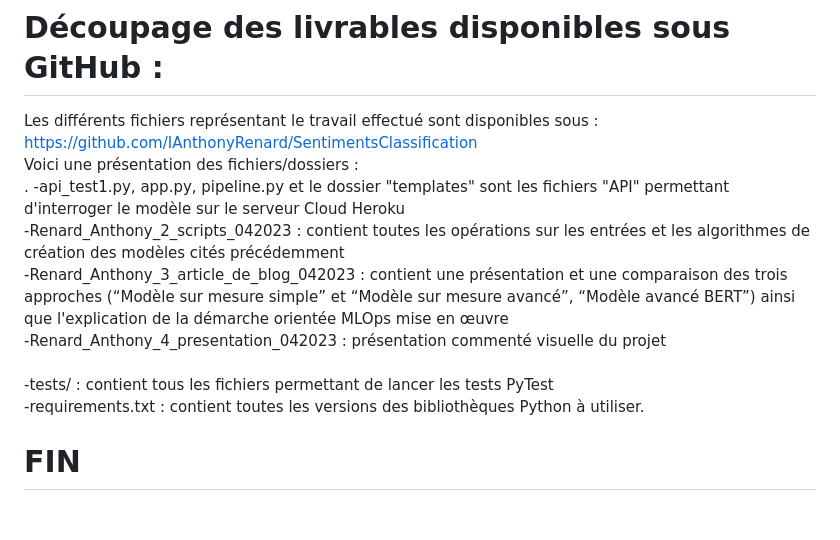
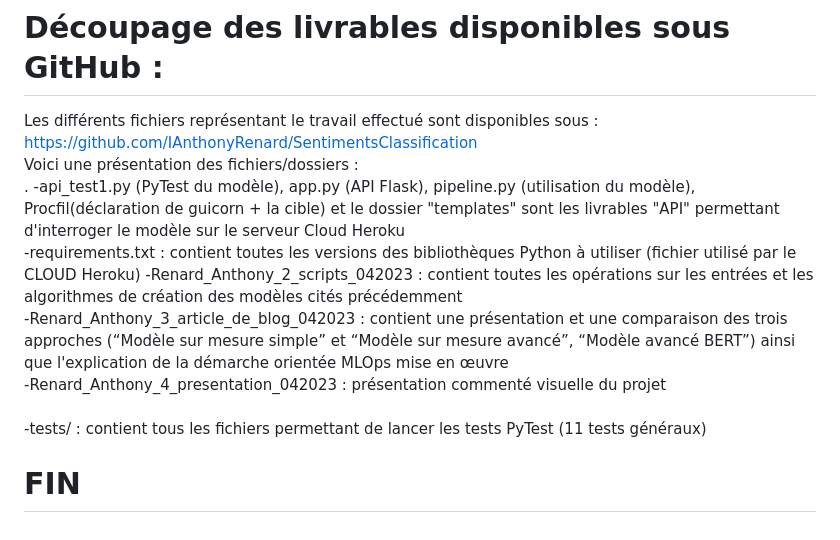
Before and after one commit to IAnthonyRenard/SentimentsClassification, a Markdown page: README.md, the part around the change. Drawn GitHub-style.

Commit message:
Mise à jour de certaines instructions

```diff
--- a/README.md
+++ b/README.md
@@ -49,11 +49,12 @@ Note : à chaque PUSH sur GitHub, le serveur en ligne est automatiquement mis à
 
 Les différents fichiers représentant le travail effectué sont disponibles sous :  https://github.com/IAnthonyRenard/SentimentsClassification<br/>
 Voici une présentation des fichiers/dossiers :<br/> .
--api_test1.py, app.py, pipeline.py et le dossier "templates" sont les fichiers "API" permettant d'interroger le modèle sur le serveur Cloud Heroku<br/>
+-api_test1.py (PyTest du modèle), app.py (API Flask), pipeline.py (utilisation du modèle), Procfil(déclaration de guicorn + la cible) et le dossier "templates" sont les livrables "API" permettant d'interroger le modèle sur le serveur Cloud Heroku<br/>
+-requirements.txt : contient toutes les versions des bibliothèques Python à utiliser (fichier utilisé par le CLOUD Heroku)
 -Renard_Anthony_2_scripts_042023 : contient toutes les opérations sur les entrées et les algorithmes de création des modèles cités précédemment<br/>
 -Renard_Anthony_3_article_de_blog_042023 : contient une présentation et une comparaison des trois approches (“Modèle sur mesure simple” et “Modèle sur mesure avancé”, “Modèle avancé BERT”) ainsi que l'explication de la démarche orientée MLOps mise en œuvre<br/>
 -Renard_Anthony_4_presentation_042023 : présentation commenté visuelle du projet<br/>
--tests/ : contient tous les fichiers permettant de lancer les tests PyTest <br>
--requirements.txt : contient toutes les versions des bibliothèques Python à utiliser.
+-tests/ : contient tous les fichiers permettant de lancer les tests PyTest (11 tests généraux) <br>
+
 
 # FIN
```
